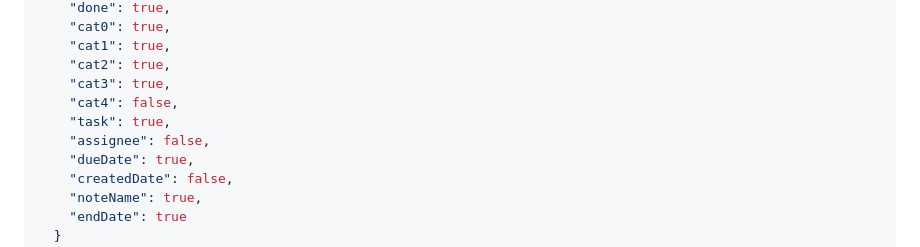
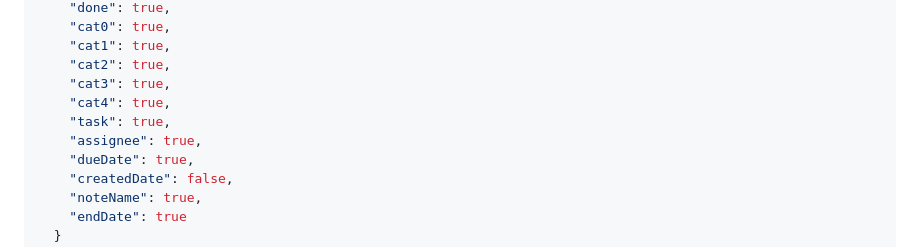
Before and after one commit to yyyy1887/yyyy1887.github.io, a Markdown page: DB.md, the part around one of its changes. Rendered like a GitHub page.

Commit message:
Update DB.md via My_Work_Space Web Workspace

```diff
--- a/DB.md
+++ b/DB.md
@@ -118,9 +118,9 @@
     "cat1": true,
     "cat2": true,
     "cat3": true,
-    "cat4": false,
+    "cat4": true,
     "task": true,
-    "assignee": false,
+    "assignee": true,
     "dueDate": true,
     "createdDate": false,
     "noteName": true,
```
Also changed, not shown: other parts of DB.md (+1 -1 lines).
